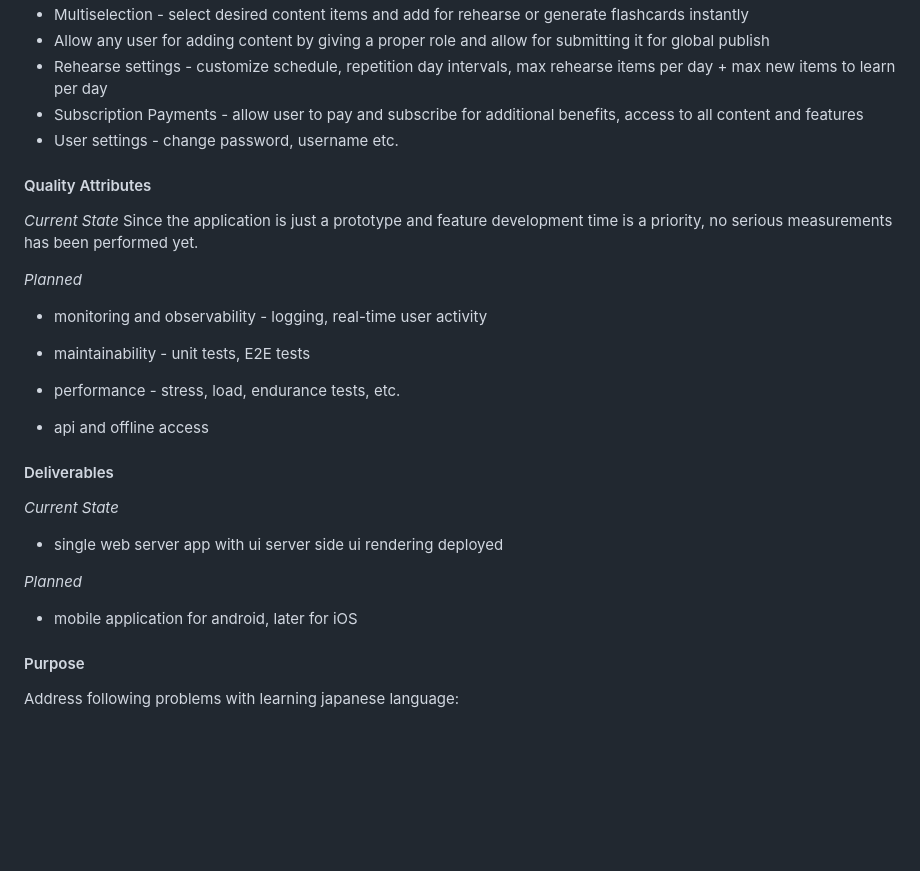
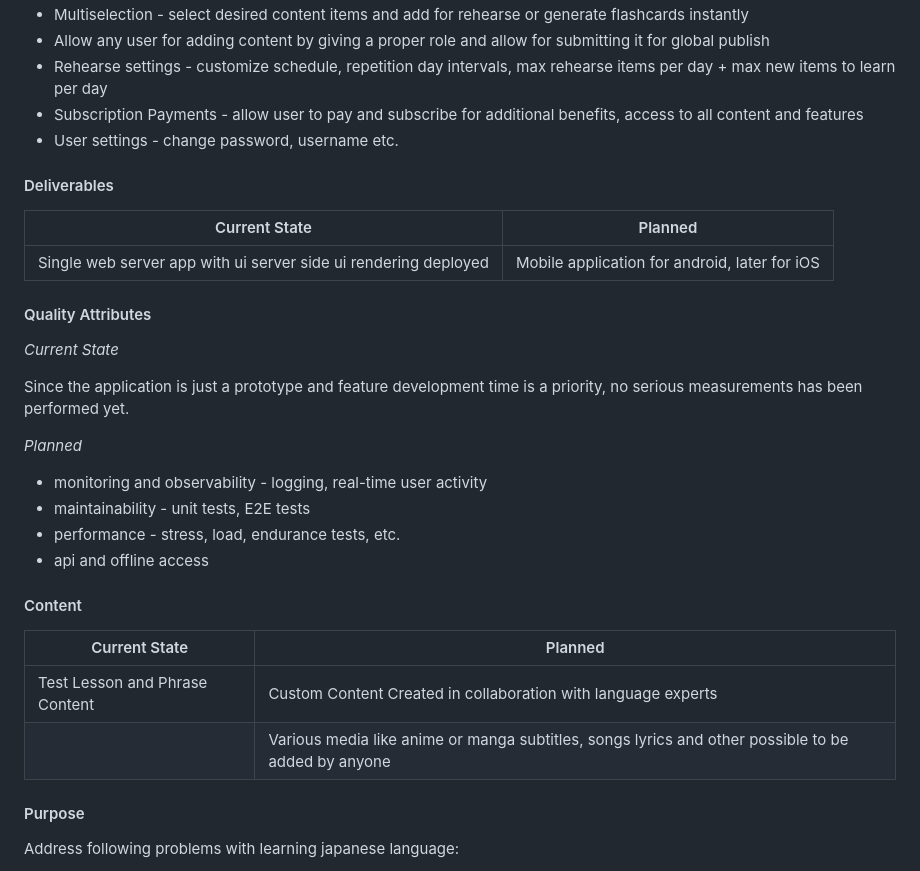
Before and after one commit to netspie/kitsune, a Markdown page: README.md, the part around the change. Drawn GitHub-style; blank space fills up the shorter version.

```diff
--- a/README.md
+++ b/README.md
@@ -30,25 +30,31 @@
 - Subscription Payments - allow user to pay and subscribe for additional benefits, access to all content and features
 - User settings - change password, username etc.
 
+#### Deliverables
+
+| Current State | Planned |
+|----------|----------|
+| Single web server app with ui server side ui rendering deployed | Mobile application for android, later for iOS  |
+
 #### Quality Attributes
 
 *Current State*
+
 Since the application is just a prototype and feature development time is a priority, no serious measurements has been performed yet.
 
 *Planned*
+
 - monitoring and observability - logging, real-time user activity
 - maintainability - unit tests, E2E tests
 - performance - stress, load, endurance tests, etc.
-
 - api and offline access
 
-#### Deliverables
+#### Content
 
-*Current State*
-- single web server app with ui server side ui rendering deployed
-
-*Planned*
-- mobile application for android, later for iOS
+| Current State | Planned |
+|----------|----------|
+| Test Lesson and Phrase Content | Custom Content Created in collaboration with language experts |
+|  | Various media like anime or manga subtitles, songs lyrics and other possible to be added by anyone |
 
 #### Purpose
 
```
